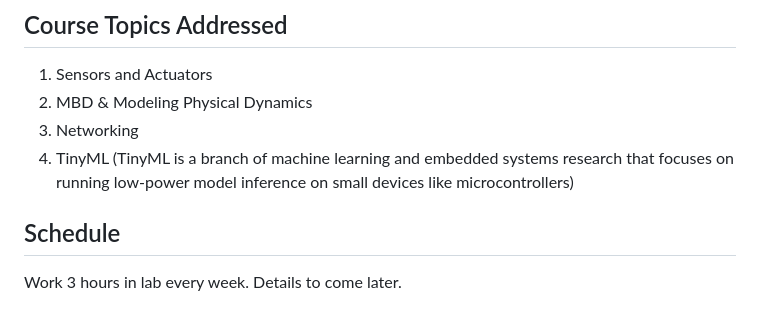
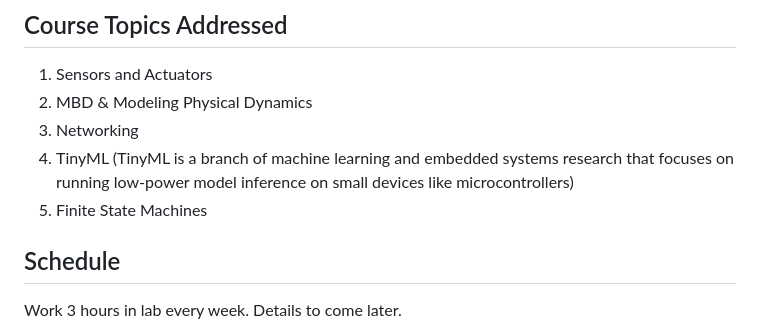
Before and after one commit to jimchen2/EECS-149-Final-Project, a Markdown page: docs/Project Proposal.md, the part around the change. GitHub-like rendering.

```diff
--- a/docs/Project Proposal.md
+++ b/docs/Project Proposal.md
@@ -25,6 +25,7 @@ The robot learns to see trash with a machine learning system.
 2. MBD & Modeling Physical Dynamics
 3. Networking
 4. TinyML (TinyML is a branch of machine learning and embedded systems research that focuses on running low-power model inference on small devices like microcontrollers)
+5. Finite State Machines
 
 ## Schedule
 
```
